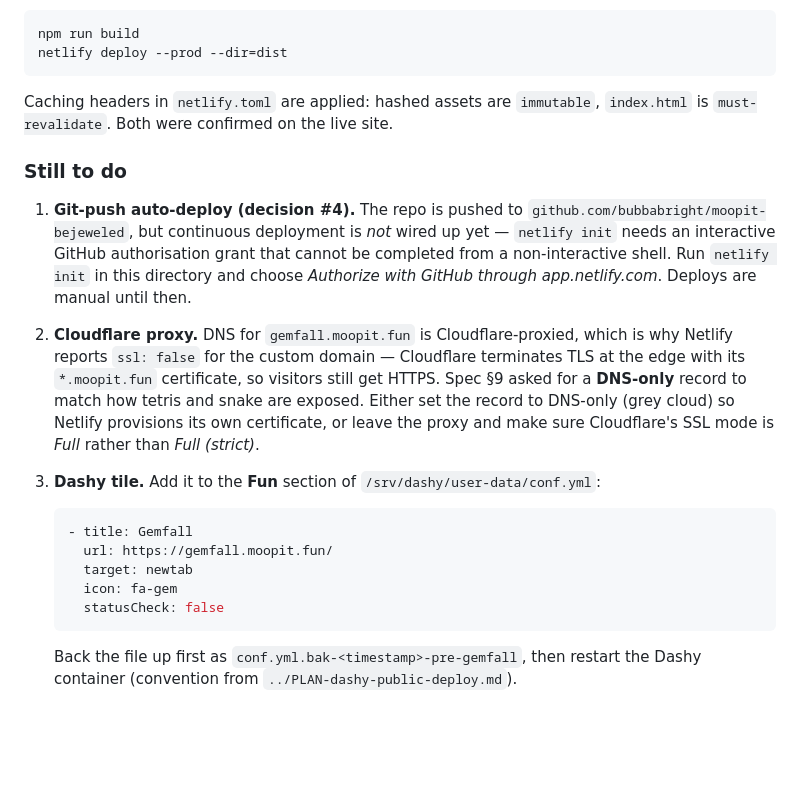
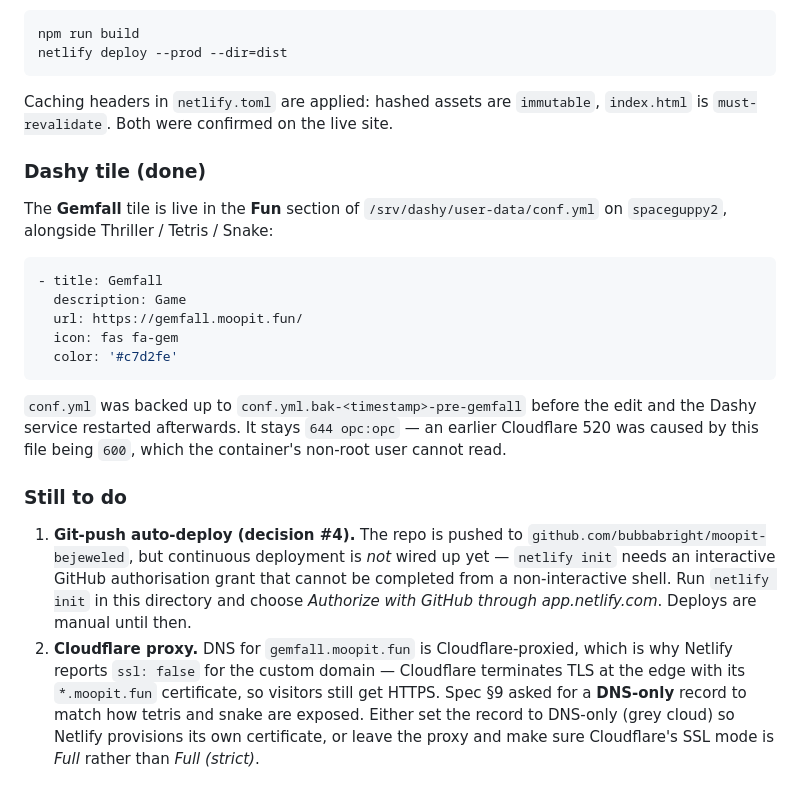
Before and after one commit to bubbabright/moopit-bejeweled, a Markdown page: README.md, the part around the change. Drawn GitHub-style; blank space fills up the shorter version.

Commit message:
Document the Dashy Fun tile and the outstanding deploy work
Records the conf.yml tile that now points at gemfall.moopit.fun, and the two
items still blocking a fully hands-off deploy: the interactive GitHub grant
netlify init needs, and the Cloudflare-proxied DNS record that leaves
Netlify's own certificate unprovisioned.

🤖 Generated with Codebuff
Co-Authored-By: Codebuff <noreply@codebuff.com>

````diff
--- a/README.md
+++ b/README.md
@@ -163,6 +163,23 @@ netlify deploy --prod --dir=dist
 Caching headers in `netlify.toml` are applied: hashed assets are `immutable`, `index.html` is
 `must-revalidate`. Both were confirmed on the live site.
 
+### Dashy tile (done)
+
+The **Gemfall** tile is live in the **Fun** section of `/srv/dashy/user-data/conf.yml` on
+`spaceguppy2`, alongside Thriller / Tetris / Snake:
+
+```yaml
+- title: Gemfall
+  description: Game
+  url: https://gemfall.moopit.fun/
+  icon: fas fa-gem
+  color: '#c7d2fe'
+```
+
+`conf.yml` was backed up to `conf.yml.bak-<timestamp>-pre-gemfall` before the edit and the
+Dashy service restarted afterwards. It stays `644 opc:opc` — an earlier Cloudflare 520 was
+caused by this file being `600`, which the container's non-root user cannot read.
+
 ### Still to do
 
 1. **Git-push auto-deploy (decision #4).** The repo is pushed to
@@ -176,15 +193,3 @@ Caching headers in `netlify.toml` are applied: hashed assets are `immutable`, `i
    **DNS-only** record to match how tetris and snake are exposed. Either set the record to
    DNS-only (grey cloud) so Netlify provisions its own certificate, or leave the proxy and make
    sure Cloudflare's SSL mode is *Full* rather than *Full (strict)*.
-3. **Dashy tile.** Add it to the **Fun** section of `/srv/dashy/user-data/conf.yml`:
-
-   ```yaml
-   - title: Gemfall
-     url: https://gemfall.moopit.fun/
-     target: newtab
-     icon: fa-gem
-     statusCheck: false
-   ```
-
-   Back the file up first as `conf.yml.bak-<timestamp>-pre-gemfall`, then restart the Dashy
-   container (convention from `../PLAN-dashy-public-deploy.md`).
````
